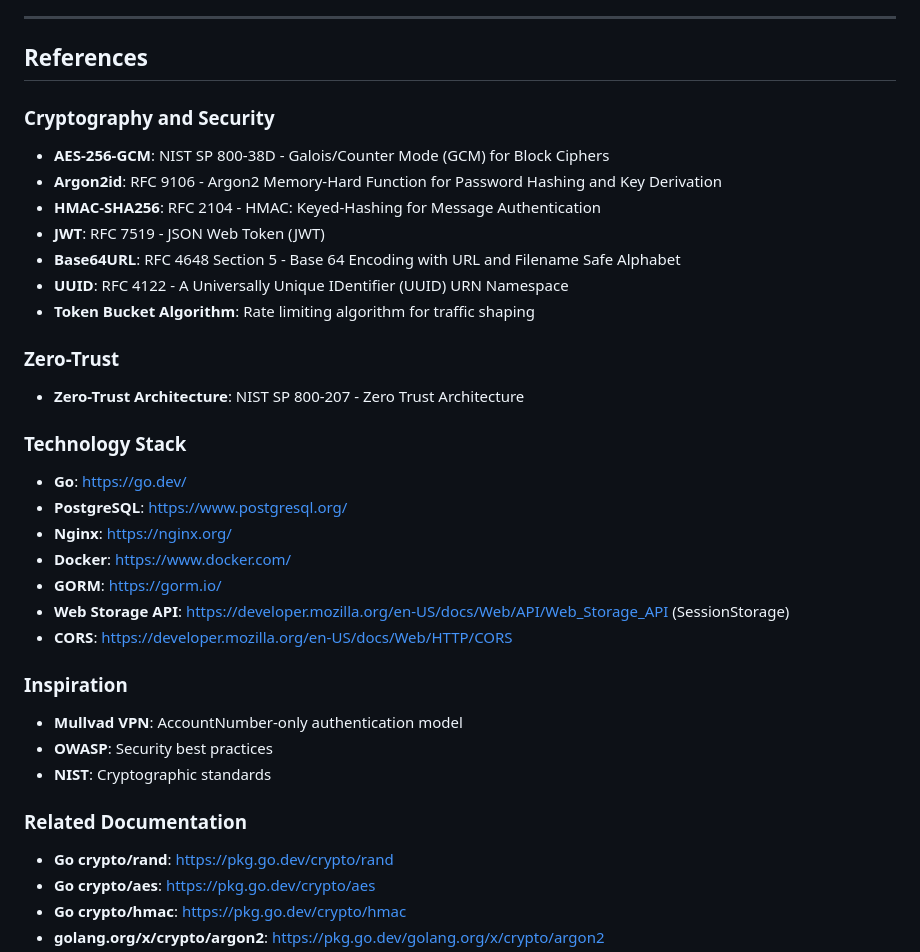
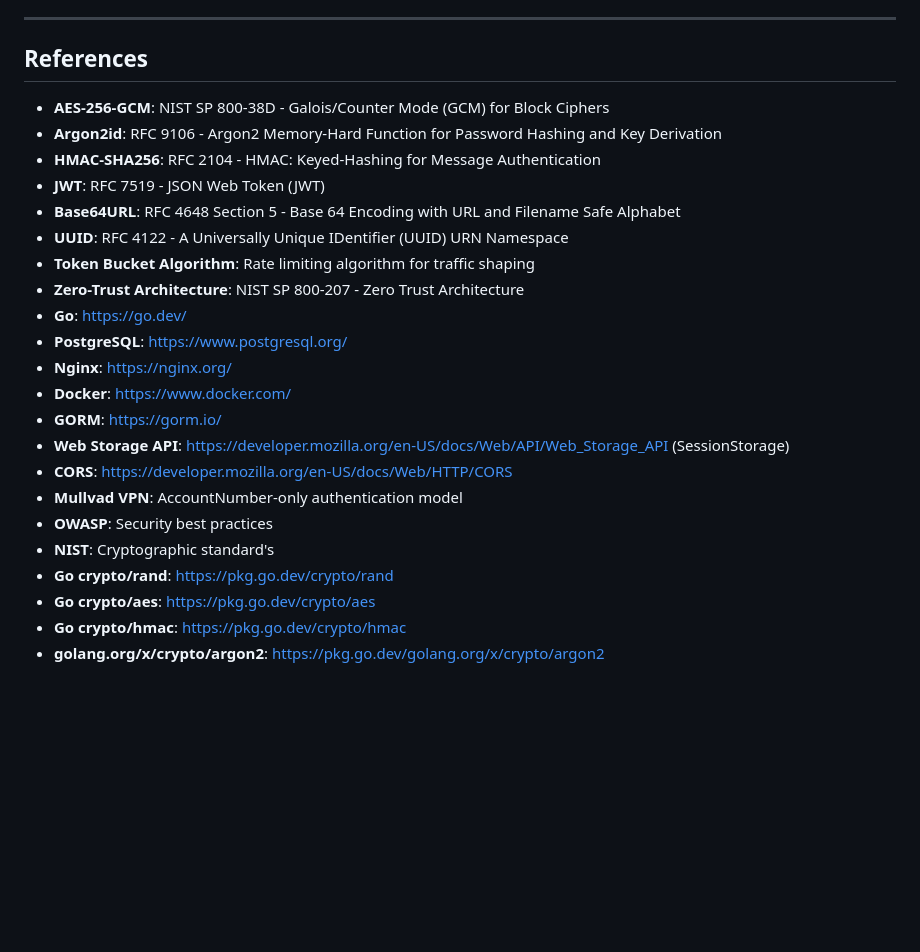
Before and after one commit to n0connect/todo-app-yavuzlar, a Markdown page: README.md, the part around the change. GitHub-like rendering; blank space fills up the shorter version.

```diff
--- a/README.md
+++ b/README.md
@@ -272,8 +272,6 @@ Protected endpoints require `Authorization: Bearer <token>` header. Token expire
 
 ## References
 
-### Cryptography and Security
-
 - **AES-256-GCM**: NIST SP 800-38D - Galois/Counter Mode (GCM) for Block Ciphers
 - **Argon2id**: RFC 9106 - Argon2 Memory-Hard Function for Password Hashing and Key Derivation
 - **HMAC-SHA256**: RFC 2104 - HMAC: Keyed-Hashing for Message Authentication
@@ -281,13 +279,7 @@ Protected endpoints require `Authorization: Bearer <token>` header. Token expire
 - **Base64URL**: RFC 4648 Section 5 - Base 64 Encoding with URL and Filename Safe Alphabet
 - **UUID**: RFC 4122 - A Universally Unique IDentifier (UUID) URN Namespace
 - **Token Bucket Algorithm**: Rate limiting algorithm for traffic shaping
-
-### Zero-Trust
-
 - **Zero-Trust Architecture**: NIST SP 800-207 - Zero Trust Architecture
-
-### Technology Stack
-
 - **Go**: https://go.dev/
 - **PostgreSQL**: https://www.postgresql.org/
 - **Nginx**: https://nginx.org/
@@ -295,15 +287,9 @@ Protected endpoints require `Authorization: Bearer <token>` header. Token expire
 - **GORM**: https://gorm.io/
 - **Web Storage API**: https://developer.mozilla.org/en-US/docs/Web/API/Web_Storage_API (SessionStorage)
 - **CORS**: https://developer.mozilla.org/en-US/docs/Web/HTTP/CORS
-
-### Inspiration
-
 - **Mullvad VPN**: AccountNumber-only authentication model
 - **OWASP**: Security best practices
-- **NIST**: Cryptographic standards
-
-### Related Documentation
-
+- **NIST**: Cryptographic standard's
 - **Go crypto/rand**: https://pkg.go.dev/crypto/rand
 - **Go crypto/aes**: https://pkg.go.dev/crypto/aes
 - **Go crypto/hmac**: https://pkg.go.dev/crypto/hmac
```
